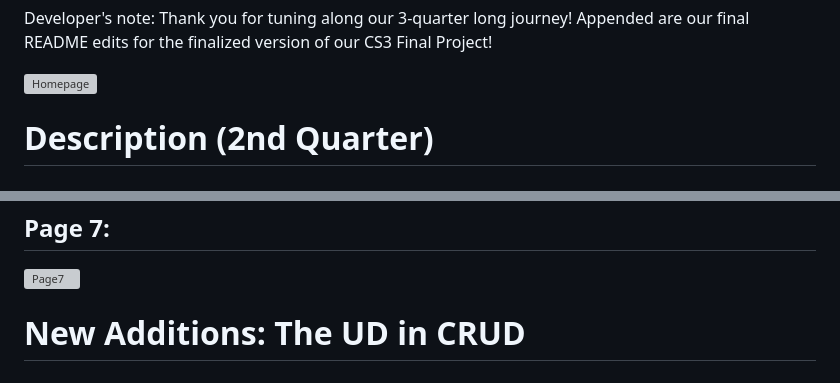
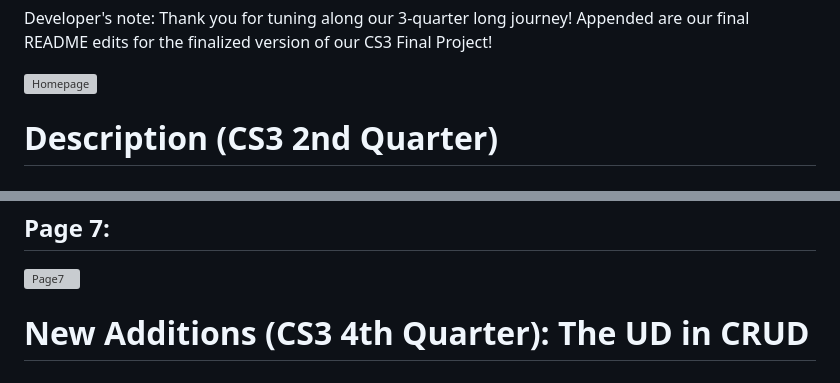
Before and after one commit to b2029tmlara/WDProjLithiumLaraLibo-on-, a Markdown page: README.md, 2 parts joined by grey strips. Rendered like a GitHub page; grey boxes are pictures that could not be loaded.

Commit message:
Updated README.md for 4-FP UD Descriptions

```diff
--- a/README.md
+++ b/README.md
@@ -17,7 +17,7 @@ Developer's note: Thank you for tuning along our 3-quarter long journey! Appende
 
 ![Homepage](./assets/pianologo.jpg "Mountain View")
 
-# Description (2nd Quarter)
+# Description (CS3 2nd Quarter)
 
 ## Our website aims to inform people about an instrument we have come to love, piano's! We will be dwelling on the history of the piano and the people who contributed in making this wonderful instrument. Furthermore, we will be showing the insides of the piano and how it actually works. For those interseted to learn how to play this instrument, we will be adding a cheat sheet of important piano chords. All in all, we want to educate people about the piano and hopefully interest some into learning this wonderful piece of music!
 
@@ -134,7 +134,7 @@ HTML forms will be incorporated into the website such that they will extract the
 ![Page7](./assets/page7.jpg "Page7")
 
 
-# New Additions: The UD in CRUD
+# New Additions (CS3 4th Quarter): The UD in CRUD
 ## Now that half of CRUD (Create, Read, Update, and Delete) was implemented through the use of HTML forms in the data we used for PPP, it is now time to integrate UD (Update, Delete) into the website, allowing its viewers to Update or Reset their saved data
 
 ## Update your PPP data
```
